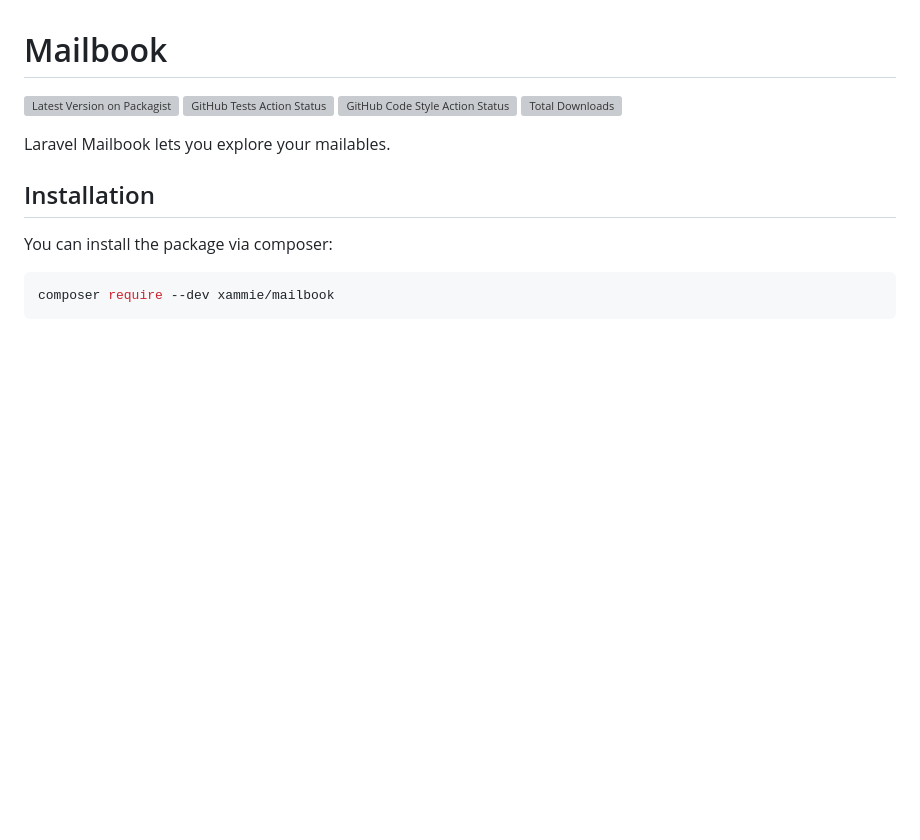
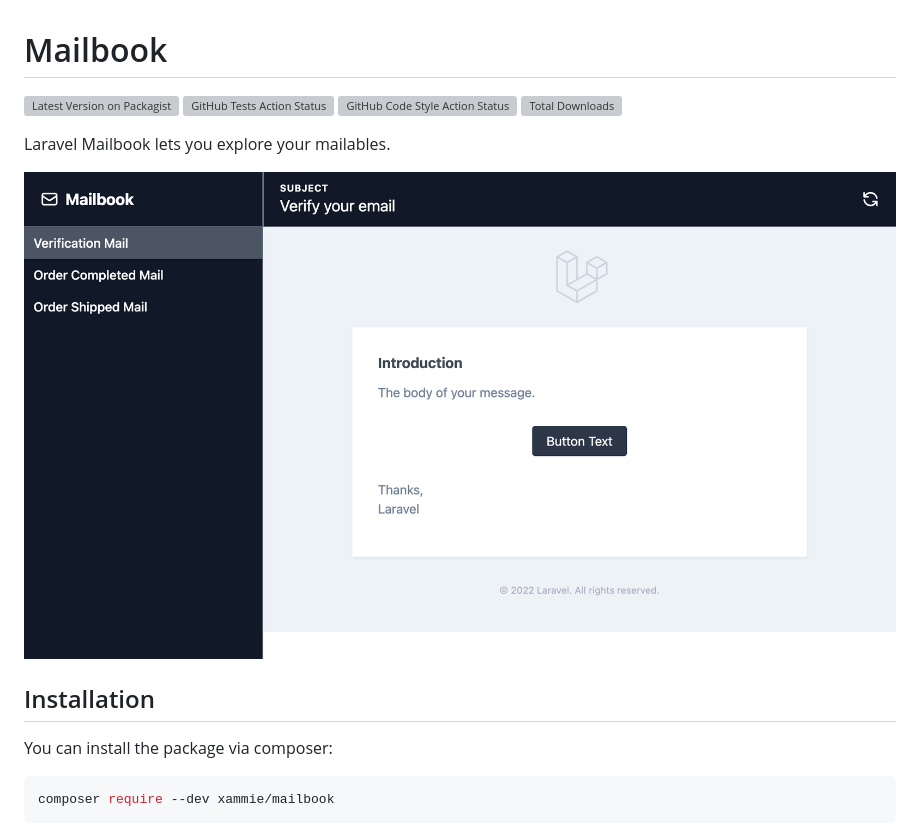
Before and after one commit to Xammie/mailbook, a Markdown page: README.md, the part around the change. Rendered like a GitHub page; pictures changed too: screenshot.png (added); blank space fills up the shorter version; grey boxes are pictures that could not be loaded.

Commit message:
Added screenshot to readme

```diff
--- a/README.md
+++ b/README.md
@@ -6,6 +6,8 @@
 [![Total Downloads](https://img.shields.io/packagist/dt/xammie/mailbook.svg?style=flat-square)](https://packagist.org/packages/xammie/mailbook)
 
 Laravel Mailbook lets you explore your mailables.
+
+![Example screenshot](./screenshot.png)
 
 ## Installation
 
```
